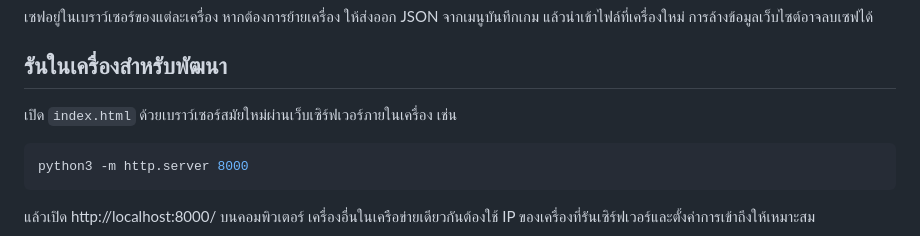
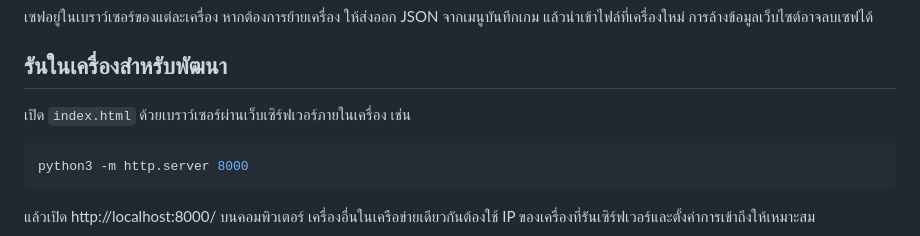
Before and after one commit to HRTX23/DA-QING, a Markdown page: README.md, the part around the change. Drawn GitHub-style.

Commit message:
Clarify instructions for opening index.html
Updated instructions for running index.html in development.

````diff
--- a/README.md
+++ b/README.md
@@ -12,7 +12,7 @@
 
 ## รันในเครื่องสำหรับพัฒนา
 
-เปิด `index.html` ด้วยเบราว์เซอร์สมัยใหม่ผ่านเว็บเซิร์ฟเวอร์ภายในเครื่อง เช่น
+เปิด `index.html` ด้วยเบราว์เซอร์ผ่านเว็บเซิร์ฟเวอร์ภายในเครื่อง เช่น
 
 ```bash
 python3 -m http.server 8000
````
